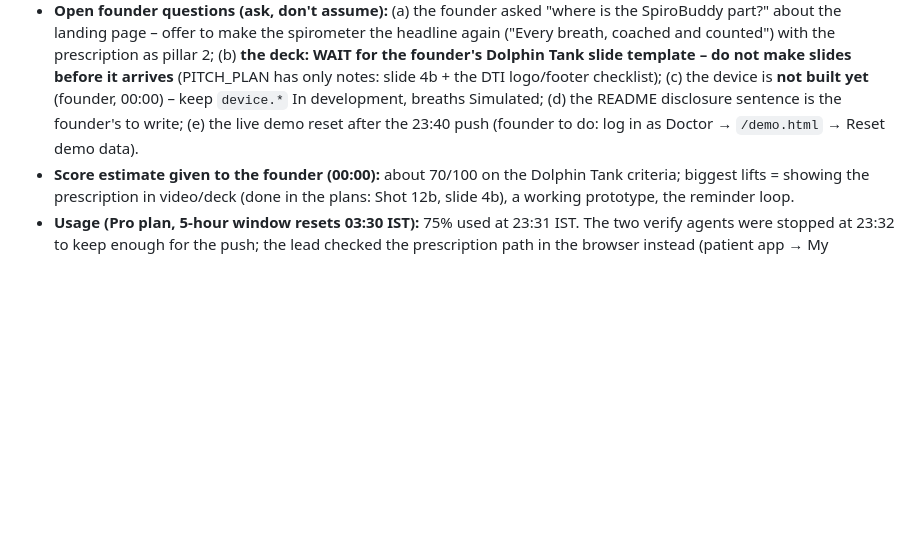
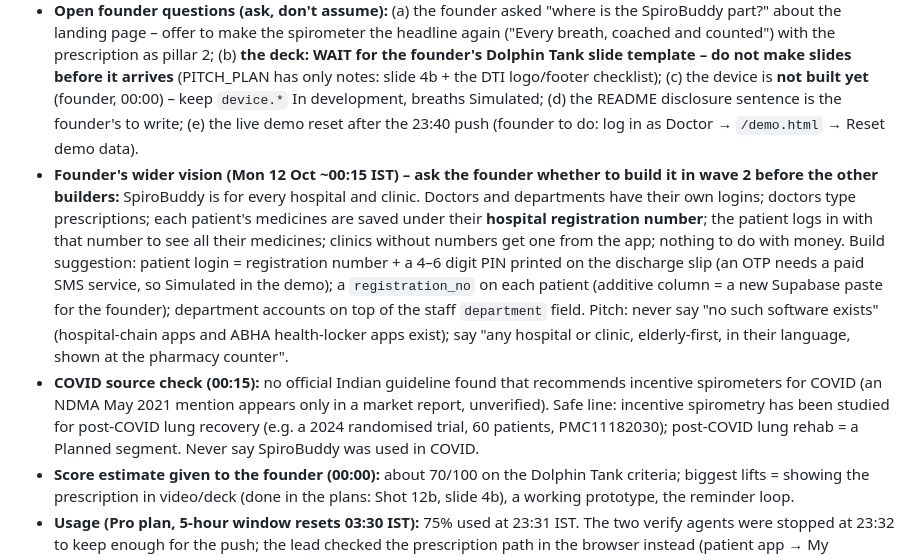
Before and after one commit to sharonshajuaugustine/SpiroBuddy, a Markdown page: docs/rebuild/STATE.md, the part around the change. Rendered like a GitHub page; blank space fills up the shorter version.

Commit message:
STATE: founder's wider vision (every hospital and clinic, patient login by registration number), COVID source check result
Co-Authored-By: Claude Opus 5.5 <noreply@anthropic.com>

```diff
--- a/docs/rebuild/STATE.md
+++ b/docs/rebuild/STATE.md
@@ -24,6 +24,8 @@
   4. **Builder – public 3D twin page** `/twin.html` from the WIP `web/js/twin-model.js` (B8 brief in PHASE2_BRIEFS.md; `/showcase/` must keep working), then embed it on the landing hero.
   Then the full suite, the founder's "push?", push, live check, and the founder resets the demo. **Freeze 03:00 IST.**
 - **Open founder questions (ask, don't assume):** (a) the founder asked "where is the SpiroBuddy part?" about the landing page – offer to make the spirometer the headline again ("Every breath, coached and counted") with the prescription as pillar 2; (b) **the deck: WAIT for the founder's Dolphin Tank slide template – do not make slides before it arrives** (PITCH_PLAN has only notes: slide 4b + the DTI logo/footer checklist); (c) the device is **not built yet** (founder, 00:00) – keep `device.*` In development, breaths Simulated; (d) the README disclosure sentence is the founder's to write; (e) the live demo reset after the 23:40 push (founder to do: log in as Doctor → `/demo.html` → Reset demo data).
+- **Founder's wider vision (Mon 12 Oct ~00:15 IST) – ask the founder whether to build it in wave 2 before the other builders:** SpiroBuddy is for every hospital and clinic. Doctors and departments have their own logins; doctors type prescriptions; each patient's medicines are saved under their **hospital registration number**; the patient logs in with that number to see all their medicines; clinics without numbers get one from the app; nothing to do with money. Build suggestion: patient login = registration number + a 4–6 digit PIN printed on the discharge slip (an OTP needs a paid SMS service, so Simulated in the demo); a `registration_no` on each patient (additive column = a new Supabase paste for the founder); department accounts on top of the staff `department` field. Pitch: never say "no such software exists" (hospital-chain apps and ABHA health-locker apps exist); say "any hospital or clinic, elderly-first, in their language, shown at the pharmacy counter".
+- **COVID source check (00:15):** no official Indian guideline found that recommends incentive spirometers for COVID (an NDMA May 2021 mention appears only in a market report, unverified). Safe line: incentive spirometry has been studied for post-COVID lung recovery (e.g. a 2024 randomised trial, 60 patients, PMC11182030); post-COVID lung rehab = a Planned segment. Never say SpiroBuddy was used in COVID.
 - **Score estimate given to the founder (00:00):** about 70/100 on the Dolphin Tank criteria; biggest lifts = showing the prescription in video/deck (done in the plans: Shot 12b, slide 4b), a working prototype, the reminder loop.
 - **Usage (Pro plan, 5-hour window resets 03:30 IST):** 75% used at 23:31 IST. The two verify agents were stopped at 23:32 to keep enough for the push; the lead checked the prescription path in the browser instead (patient app → My medicines in Hindi → pharmacy card → QR → public check says "Current"). A local DB made before the seed hook shows no medicines until **Reset demo data**.
 - **Time note:** earlier entries in this session said 23:12 and 23:45; the real IST times were about 22:45 and 23:00 (the shell clock was read as UTC).
```
